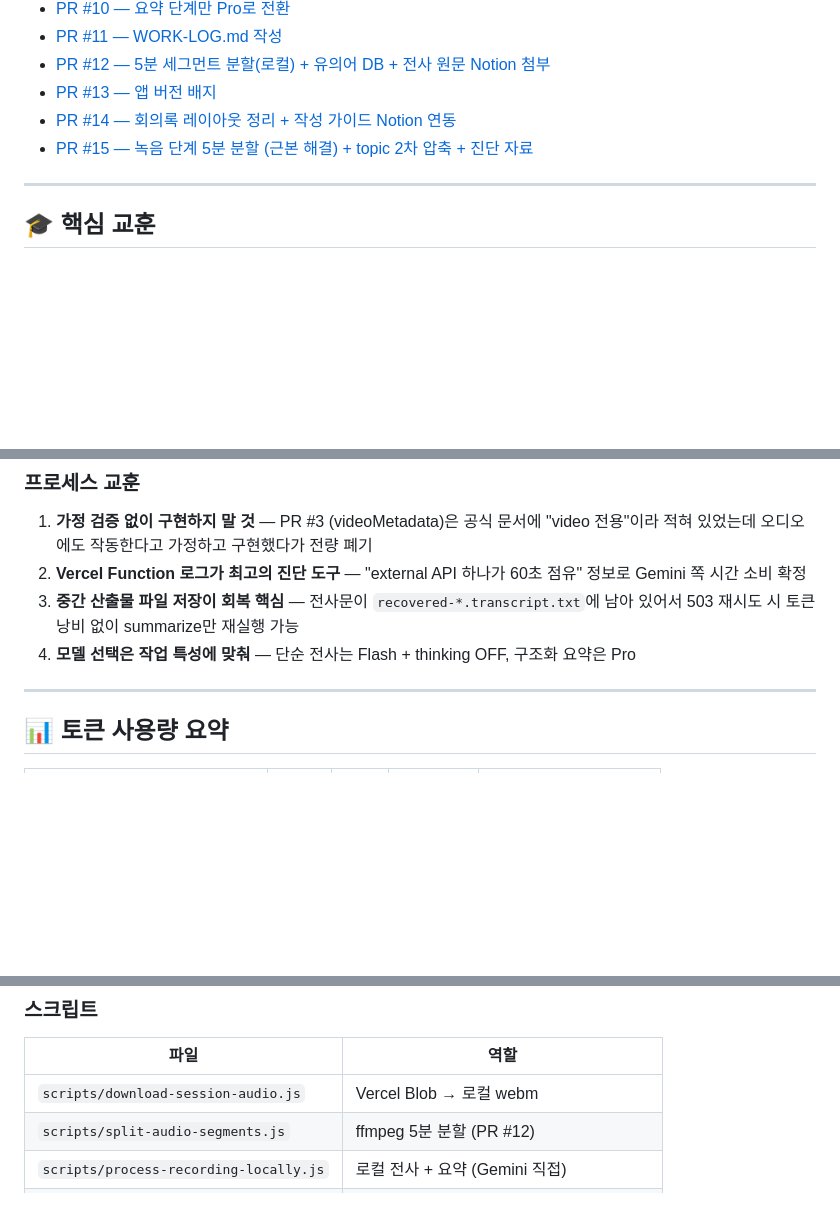
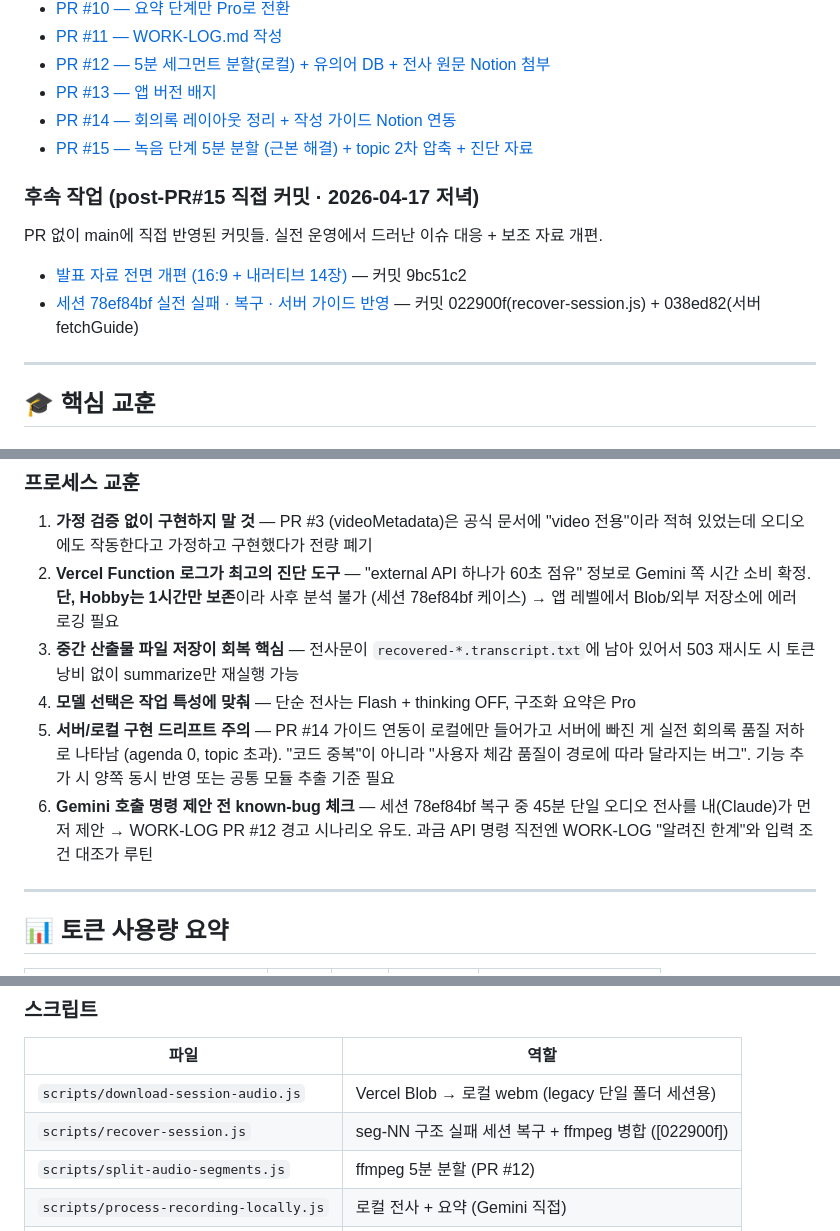
Before and after one commit to rwang2gun/AI-Tips, a Markdown page: WORK-LOG.md, 3 parts joined by grey strips. Drawn GitHub-style; blank space fills up the shorter version.

```diff
--- a/WORK-LOG.md
+++ b/WORK-LOG.md
@@ -34,6 +34,13 @@
 - [PR #14 — 회의록 레이아웃 정리 + 작성 가이드 Notion 연동](work_log_pr_14.md)
 - [PR #15 — 녹음 단계 5분 분할 (근본 해결) + topic 2차 압축 + 진단 자료](work_log_pr_15.md)
 
+### 후속 작업 (post-PR#15 직접 커밋 · 2026-04-17 저녁)
+
+PR 없이 main에 직접 반영된 커밋들. 실전 운영에서 드러난 이슈 대응 + 보조 자료 개편.
+
+- [발표 자료 전면 개편 (16:9 + 내러티브 14장)](work_log_deck_redesign.md) — 커밋 9bc51c2
+- [세션 78ef84bf 실전 실패 · 복구 · 서버 가이드 반영](work_log_session_78ef84bf.md) — 커밋 022900f(recover-session.js) + 038ed82(서버 fetchGuide)
+
 ---
 
 ## 🎓 핵심 교훈
@@ -64,9 +71,11 @@
 ### 프로세스 교훈
 
 1. **가정 검증 없이 구현하지 말 것** — PR #3 (videoMetadata)은 공식 문서에 "video 전용"이라 적혀 있었는데 오디오에도 작동한다고 가정하고 구현했다가 전량 폐기
-2. **Vercel Function 로그가 최고의 진단 도구** — "external API 하나가 60초 점유" 정보로 Gemini 쪽 시간 소비 확정
+2. **Vercel Function 로그가 최고의 진단 도구** — "external API 하나가 60초 점유" 정보로 Gemini 쪽 시간 소비 확정. **단, Hobby는 1시간만 보존**이라 사후 분석 불가 (세션 78ef84bf 케이스) → 앱 레벨에서 Blob/외부 저장소에 에러 로깅 필요
 3. **중간 산출물 파일 저장이 회복 핵심** — 전사문이 `recovered-*.transcript.txt`에 남아 있어서 503 재시도 시 토큰 낭비 없이 summarize만 재실행 가능
 4. **모델 선택은 작업 특성에 맞춰** — 단순 전사는 Flash + thinking OFF, 구조화 요약은 Pro
+5. **서버/로컬 구현 드리프트 주의** — PR #14 가이드 연동이 로컬에만 들어가고 서버에 빠진 게 실전 회의록 품질 저하로 나타남 (agenda 0, topic 초과). "코드 중복"이 아니라 "사용자 체감 품질이 경로에 따라 달라지는 버그". 기능 추가 시 양쪽 동시 반영 또는 공통 모듈 추출 기준 필요
+6. **Gemini 호출 명령 제안 전 known-bug 체크** — 세션 78ef84bf 복구 중 45분 단일 오디오 전사를 내(Claude)가 먼저 제안 → WORK-LOG PR #12 경고 시나리오 유도. 과금 API 명령 직전엔 WORK-LOG "알려진 한계"와 입력 조건 대조가 루틴
 
 ---
 
@@ -130,7 +144,8 @@
 ### 스크립트
 | 파일 | 역할 |
 |------|------|
-| `scripts/download-session-audio.js` | Vercel Blob → 로컬 webm |
+| `scripts/download-session-audio.js` | Vercel Blob → 로컬 webm (legacy 단일 폴더 세션용) |
+| `scripts/recover-session.js` | seg-NN 구조 실패 세션 복구 + ffmpeg 병합 ([022900f]) |
 | `scripts/split-audio-segments.js` | ffmpeg 5분 분할 (PR #12) |
 | `scripts/process-recording-locally.js` | 로컬 전사 + 요약 (Gemini 직접) |
 | `scripts/upload-to-notion.js` | JSON → Notion 페이지 + 전사 첨부 |
```
Also changed, not shown: other parts of WORK-LOG.md (+32 -22 lines), work_log_deck_redesign.md (added, +55 -0 lines), work_log_session_78ef84bf.md (added, +124 -0 lines).
